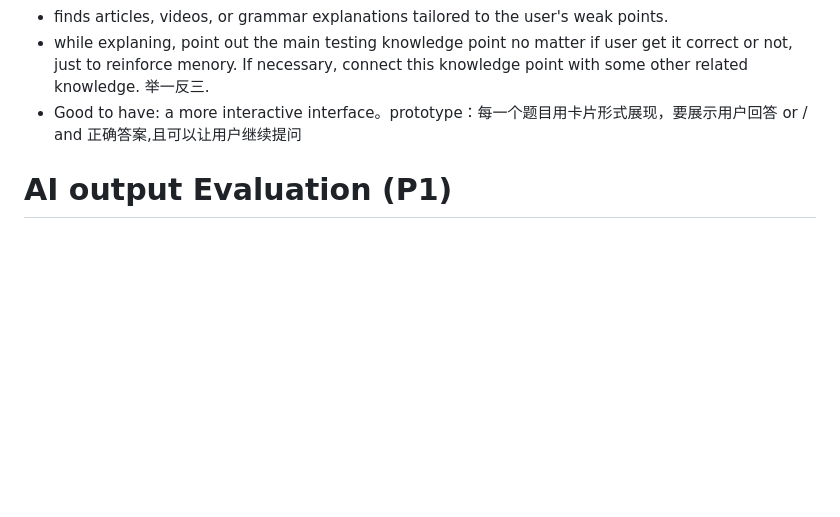
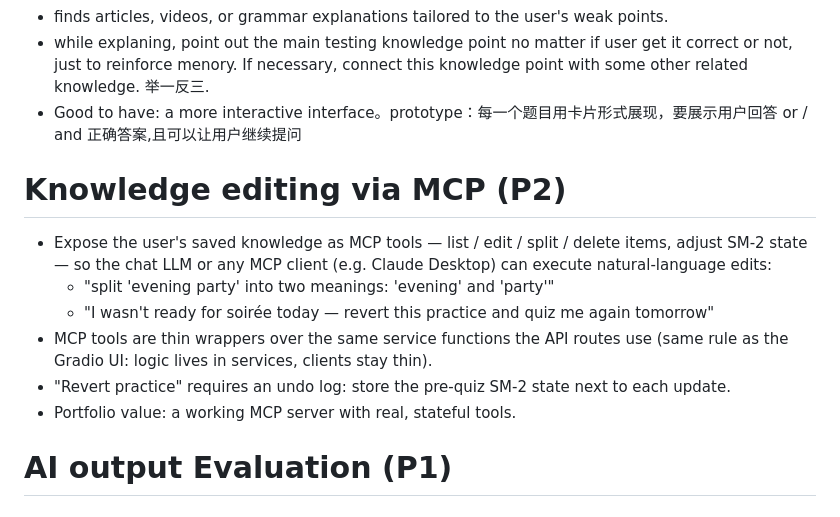
Before and after one commit to CCatherineeeee/language-quiz-generator, a Markdown page: document/features.md, the part around the change. GitHub-like rendering; blank space fills up the shorter version.

Commit message:
Add P2 feature: knowledge editing via MCP tools
Natural-language CRUD over saved knowledge (split meanings, revert a
practice with SM-2 undo log), exposed as MCP tools wrapping the same
service layer the API uses.

Co-Authored-By: Claude Fable 5 <noreply@anthropic.com>

```diff
--- a/document/features.md
+++ b/document/features.md
@@ -80,6 +80,15 @@ Most app in market right now are just simple knowledge checking, such as anki, o
 - while explaning, point out the main testing knowledge point no matter if user get it correct or not, just to reinforce menory. If necessary, connect this knowledge point with some other related knowledge. 举一反三.
 - Good to have: a more interactive interface。prototype：每一个题目用卡片形式展现，要展示用户回答 or / and 正确答案,且可以让用户继续提问
 
+# Knowledge editing via MCP (P2)
+
+- Expose the user's saved knowledge as MCP tools — list / edit / split / delete items, adjust SM-2 state — so the chat LLM or any MCP client (e.g. Claude Desktop) can execute natural-language edits:
+  - "split 'evening party' into two meanings: 'evening' and 'party'"
+  - "I wasn't ready for soirée today — revert this practice and quiz me again tomorrow"
+- MCP tools are thin wrappers over the same service functions the API routes use (same rule as the Gradio UI: logic lives in services, clients stay thin).
+- "Revert practice" requires an undo log: store the pre-quiz SM-2 state next to each update.
+- Portfolio value: a working MCP server with real, stateful tools.
+
 # AI output Evaluation (P1)
 
 ## Eval Report as a Public Artifact (P1)
```
